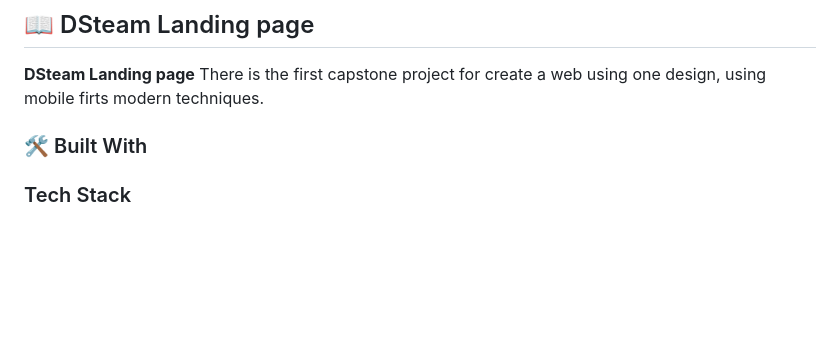
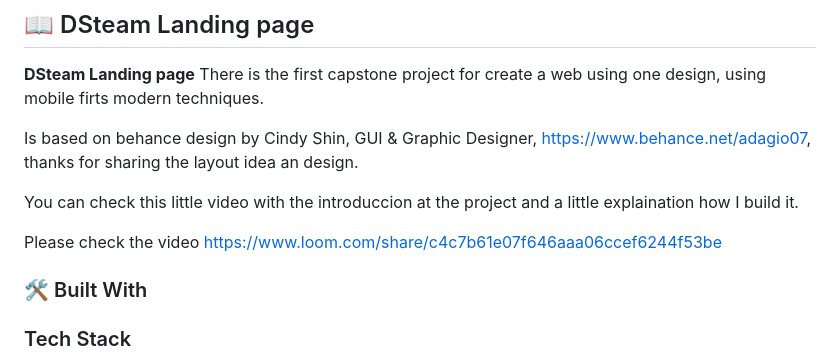
Before and after one commit to mrcbq/Capstone-module-1-dsteam-page, a Markdown page: README.md, the part around the change. Rendered like a GitHub page; blank space fills up the shorter version.

Commit message:
Add the loom video to the readme file

```diff
--- a/README.md
+++ b/README.md
@@ -28,6 +28,13 @@
 ## 📖 DSteam Landing page
 
 **DSteam Landing page** There is the first capstone project for create a web using one design, using mobile firts modern techniques.
+
+Is based on behance design by Cindy Shin, GUI & Graphic Designer, https://www.behance.net/adagio07, thanks for sharing the layout idea an design.
+
+You can check this little video with the introduccion at the project and a little explaination how I build it.
+
+Please check the video  https://www.loom.com/share/c4c7b61e07f646aaa06ccef6244f53be
+
 
 ### 🛠 Built With <a name="built-with"></a>
 
```
